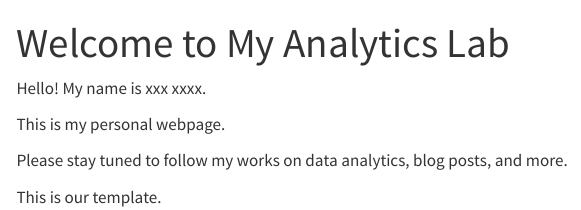
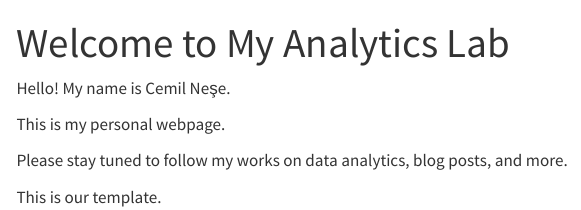
Before and after one commit to emu-hacettepe-analytics/emu430-fall2023-cemilnese, a Quarto document (index.qmd): the page in a window 1100 px wide, from its top. Rendered offline with R 4.5, knitr and Pandoc in place of Quarto, with nearby package versions; menus at the side of the page are left out.

Commit message:
cemil deneme

```diff
--- a/index.qmd
+++ b/index.qmd
@@ -3,7 +3,7 @@ title: "Welcome to My Analytics Lab"
 sidebar: false
 ---
 
-Hello! My name is xxx xxxx.
+Hello! My name is Cemil Neşe.
 
 This is my personal webpage.
 
```
Also changed, not shown: docs/search.json, 3 other files.
